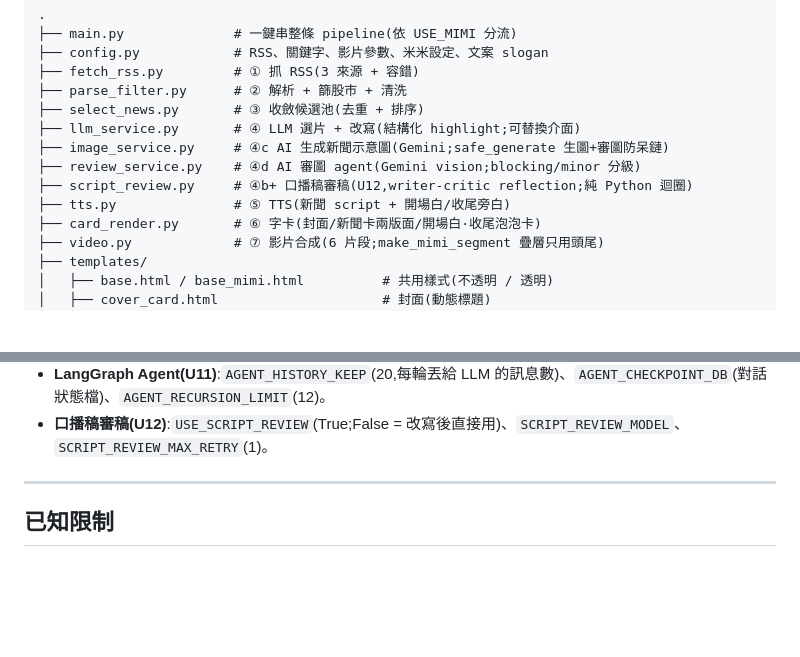
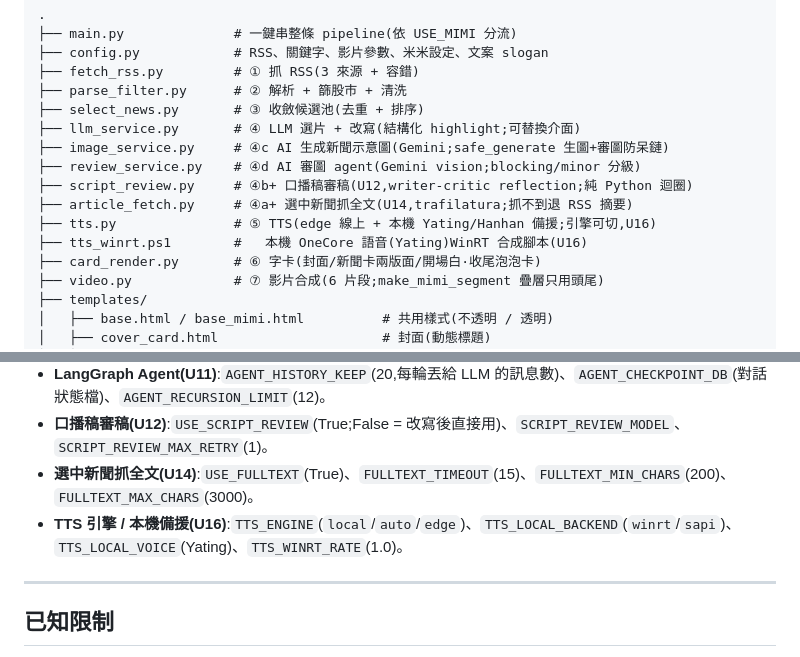
Before and after one commit to Poyuchao/mimi-finance-shorts, a Markdown page: README.md, 2 parts joined by grey strips. Rendered like a GitHub page; blank space fills up the shorter version.

```diff
--- a/README.md
+++ b/README.md
@@ -102,7 +107,9 @@
 ├── image_service.py     # ④c AI 生成新聞示意圖(Gemini;safe_generate 生圖+審圖防呆鏈)
 ├── review_service.py    # ④d AI 審圖 agent(Gemini vision;blocking/minor 分級)
 ├── script_review.py     # ④b+ 口播稿審稿(U12,writer-critic reflection;純 Python 迴圈)
-├── tts.py               # ⑤ TTS(新聞 script + 開場白/收尾旁白)
+├── article_fetch.py     # ④a+ 選中新聞抓全文(U14,trafilatura;抓不到退 RSS 摘要)
+├── tts.py               # ⑤ TTS(edge 線上 + 本機 Yating/Hanhan 備援;引擎可切,U16)
+├── tts_winrt.ps1        #   本機 OneCore 語音(Yating)WinRT 合成腳本(U16)
 ├── card_render.py       # ⑥ 字卡(封面/新聞卡兩版面/開場白·收尾泡泡卡)
 ├── video.py             # ⑦ 影片合成(6 片段;make_mimi_segment 疊層只用頭尾)
 ├── templates/
@@ -460,6 +526,8 @@ python query_runs.py --list     # 看到多一欄「觀看」
 - **觀看數(U10)**:`YT_TOKEN_READONLY`(讀觀看數的獨立 token 檔)。
 - **LangGraph Agent(U11)**:`AGENT_HISTORY_KEEP`(20,每輪丟給 LLM 的訊息數)、`AGENT_CHECKPOINT_DB`(對話狀態檔)、`AGENT_RECURSION_LIMIT`(12)。
 - **口播稿審稿(U12)**:`USE_SCRIPT_REVIEW`(True;False = 改寫後直接用)、`SCRIPT_REVIEW_MODEL`、`SCRIPT_REVIEW_MAX_RETRY`(1)。
+- **選中新聞抓全文(U14)**:`USE_FULLTEXT`(True)、`FULLTEXT_TIMEOUT`(15)、`FULLTEXT_MIN_CHARS`(200)、`FULLTEXT_MAX_CHARS`(3000)。
+- **TTS 引擎 / 本機備援(U16)**:`TTS_ENGINE`(`local`/`auto`/`edge`)、`TTS_LOCAL_BACKEND`(`winrt`/`sapi`)、`TTS_LOCAL_VOICE`(Yating)、`TTS_WINRT_RATE`(1.0)。
 
 ---
 
```
Also changed, not shown: other parts of README.md (+68 -4 lines).
